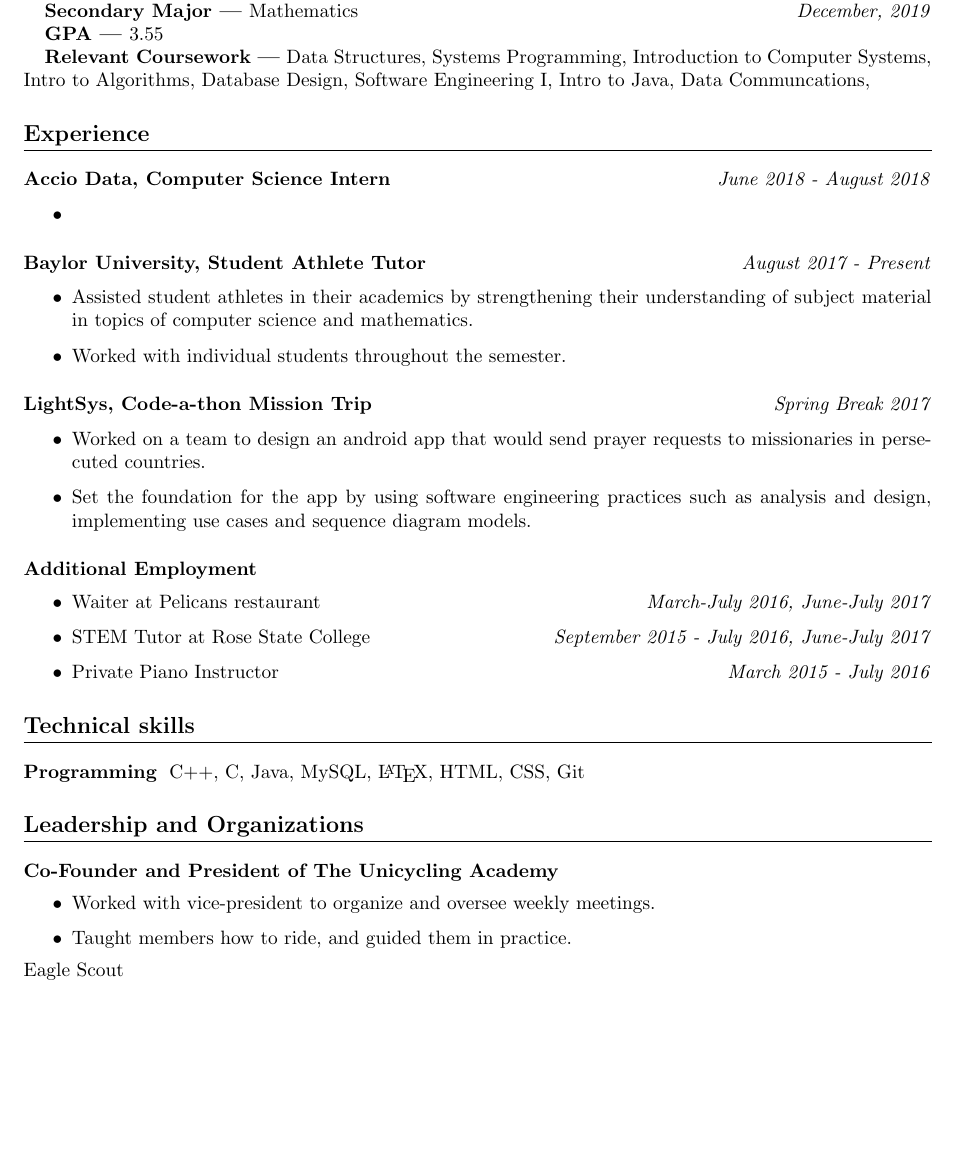
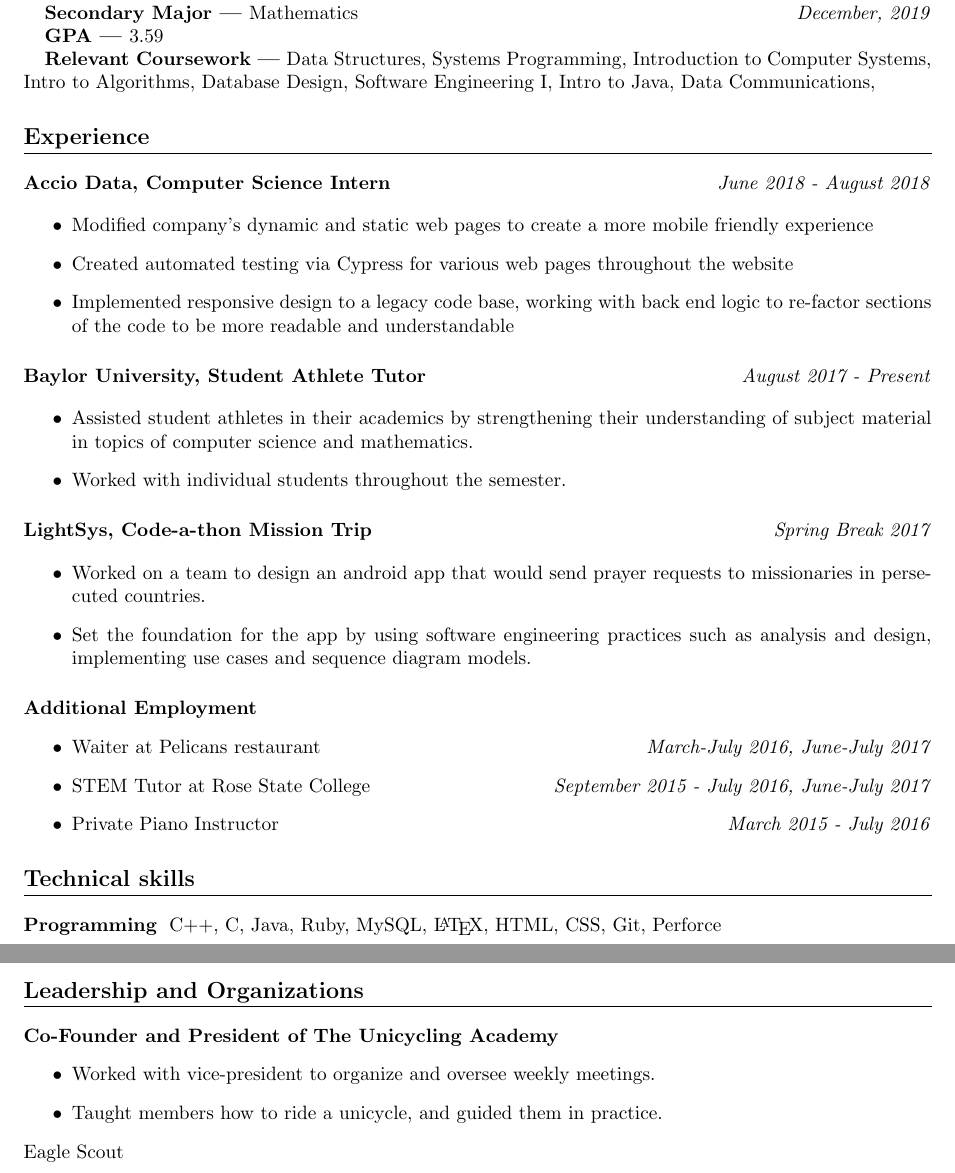
Before and after one commit to WillowSnyder/Resume, a LaTeX CV (Resume.tex): part of the page before the commit and two parts of pages 1 and 2 of 2 after it, the two joined at a grey line, cut so that both start at the same text, the shorter picture padded with empty space. Compiled offline with pdfLaTeX.

Commit message:
more work done, added Accio

```diff
--- a/Resume.tex
+++ b/Resume.tex
@@ -57,9 +54,9 @@
 \hfill
 \textit{December, 2019}
 \subsubsection{GPA}
-3.55
+3.59
 \subsubsection{Relevant Coursework}
-Data Structures, Systems Programming, Introduction to Computer Systems, Intro to Algorithms, Database Design, Software Engineering I, Intro to Java, Data Communcations,
+Data Structures, Systems Programming, Introduction to Computer Systems, Intro to Algorithms, Database Design, Software Engineering I, Intro to Java, Data Communications,
 
 \section{Experience}
 
@@ -67,7 +64,13 @@
 \hfill\textit{June 2018 - August 2018}
 
 \begin{itemize}
-	\item
+	\item Modified company's dynamic and static web pages to create a more
+	mobile friendly experience
+	\item Created automated testing via Cypress for various web pages
+	throughout the website
+	\item Implemented responsive design to a legacy code base, working with
+	back end logic to re-factor sections of the code to be more
+	readable and understandable
 \end{itemize}
 
 \subsection{Baylor University, Student Athlete Tutor}
@@ -103,13 +106,13 @@
 
 \subsection{Programming}
 
-C++, C, Java, MySQL, {\LaTeX}, HTML, CSS, Git
+C++, C, Java, Ruby, MySQL, {\LaTeX}, HTML, CSS, Git, Perforce
 
 \section{Leadership and Organizations}
 \subsection{Co-Founder and President of The Unicycling Academy}
 \begin{itemize}
 	\item Worked with vice-president to organize and oversee weekly meetings.
-	\item Taught members how to ride, and guided them in practice.
+	\item Taught members how to ride a unicycle, and guided them in practice.
 \end{itemize}
 \noindent
 Eagle Scout
```
Also changed, not shown: Resume.pdf, Resume.tex (3 more changed lines), 2 other files.
